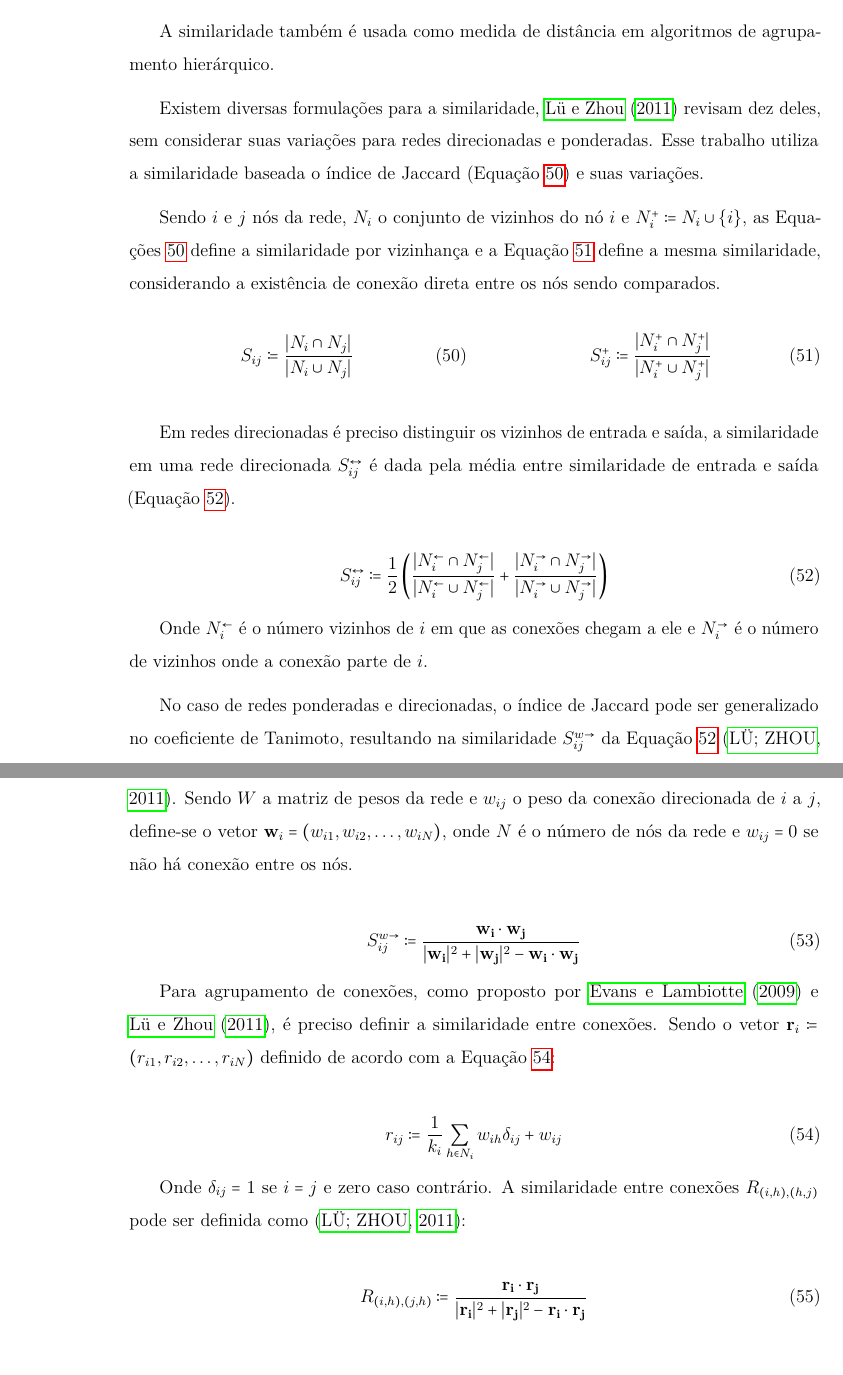
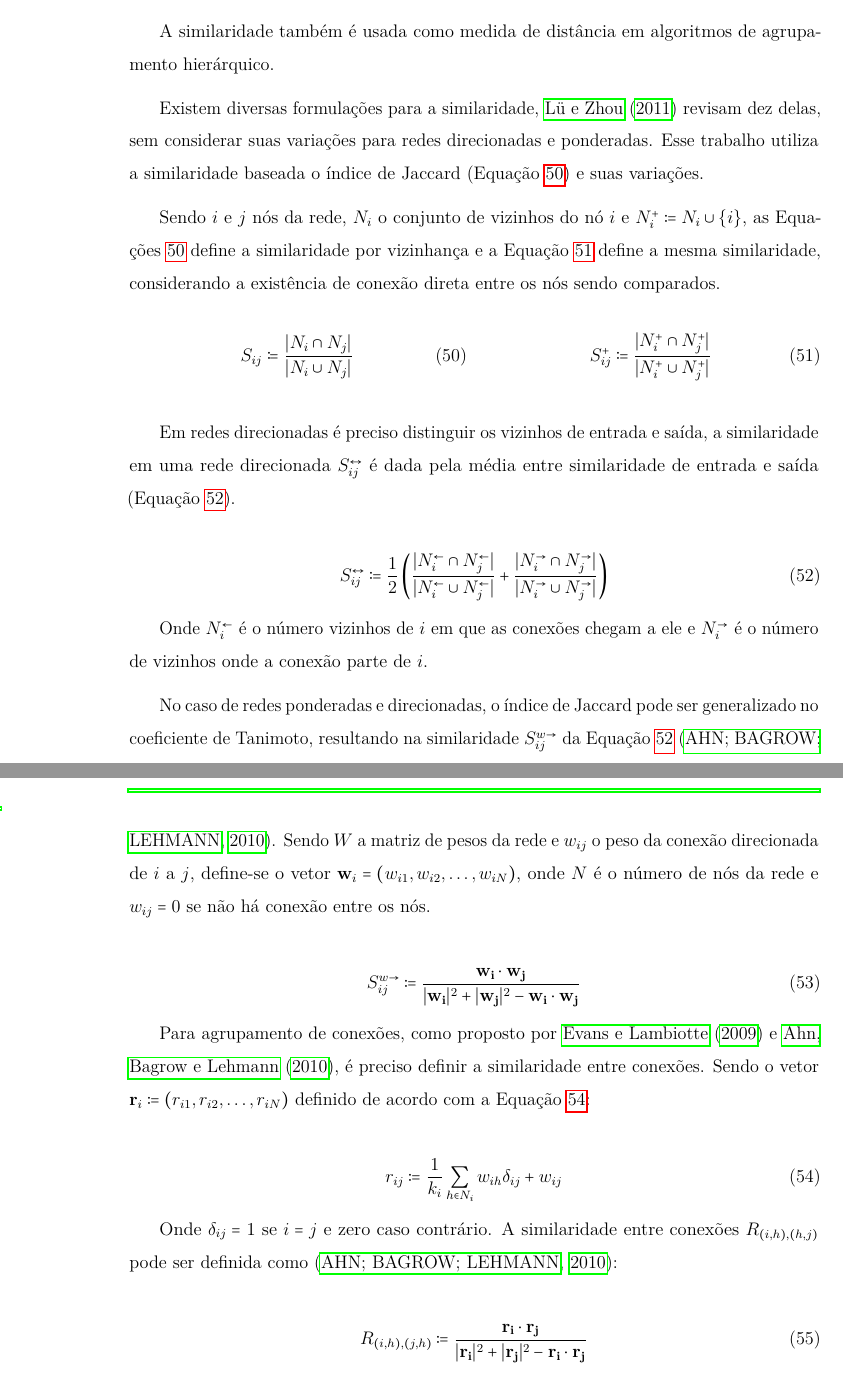
Before and after one commit to ruliana/masters-degree-thesis, a LaTeX document (projeto.tex): two parts of pages 39 and 40 of 67, joined at a grey line, cut so that both start at the same text. Compiled offline with pdfLaTeX; a LaTeX package or settings file that is missing is left out.

Commit message:
Correção de citações

```diff
--- a/projeto.tex
+++ b/projeto.tex
@@ -1011,7 +1011,7 @@ A similaridade é usada para medir se dois nós ou conexões são similares estr
 
 A similaridade também é usada como medida de distância em algoritmos de agrupamento hierárquico.
 
-Existem diversas formulações para a similaridade, \citeonline{Lu2011-og} revisam dez deles, sem considerar suas variações para redes direcionadas e ponderadas. Esse trabalho utiliza a similaridade baseada o índice de Jaccard (Equação~\ref{eq:similaridade-1}) e suas variações.
+Existem diversas formulações para a similaridade, \citeonline{Lu2011-og} revisam dez delas, sem considerar suas variações para redes direcionadas e ponderadas. Esse trabalho utiliza a similaridade baseada o índice de Jaccard (Equação~\ref{eq:similaridade-1}) e suas variações.
 
 Sendo $i$ e $j$ nós da rede, $N_i$ o conjunto de vizinhos do nó $i$ e $N_i^+ \defn N_i \cup \{i\}$, as Equações~\ref{eq:similaridade-1} define a similaridade por vizinhança e a Equação~\ref{eq:similaridade-2} define a mesma similaridade, considerando a existência de conexão direta entre os nós sendo comparados.
 
@@ -1033,19 +1033,19 @@ Em redes direcionadas é preciso distinguir os vizinhos de entrada e saída, a s
 
 Onde $\linkin{N}_i$ é o número vizinhos de $i$ em que as conexões chegam a ele e $\linkout{N}_i$ é o número de vizinhos onde a conexão parte de $i$.
 
-No caso de redes ponderadas e direcionadas, o índice de Jaccard pode ser generalizado no coeficiente de Tanimoto, resultando na similaridade $\weighteddir{S}_{ij}$ da Equação~\ref{eq:similaridade-3} \cite{Lu2011-og}. Sendo $W$ a matriz de pesos da rede e $w_{ij}$ o peso da conexão direcionada de $i$ a $j$, define-se o vetor $\vec{w}_i = (w_{i1},w_{i2},\ldots,w_{iN})$, onde $N$ é o número de nós da rede e $w_{ij} = 0$ se não há conexão entre os nós.
+No caso de redes ponderadas e direcionadas, o índice de Jaccard pode ser generalizado no coeficiente de Tanimoto, resultando na similaridade $\weighteddir{S}_{ij}$ da Equação~\ref{eq:similaridade-3} \cite{Ahn2010-uh}. Sendo $W$ a matriz de pesos da rede e $w_{ij}$ o peso da conexão direcionada de $i$ a $j$, define-se o vetor $\vec{w}_i = (w_{i1},w_{i2},\ldots,w_{iN})$, onde $N$ é o número de nós da rede e $w_{ij} = 0$ se não há conexão entre os nós.
 
 \begin{equation}
 \weighteddir{S}_{ij} \defn \frac{\vec{w_i} \cdot \vec{w_j}}{|\vec{w_i}|^2 + |\vec{w_j}|^2 - \vec{w_i} \cdot \vec{w_j}}
 \end{equation}
 
-Para agrupamento de conexões, como proposto por \citeonline{Evans2009-lq} e \citeonline{Lu2011-og}, é preciso definir a similaridade entre conexões. Sendo o vetor $\vec{r}_{i} \defn (r_{i1}, r_{i2}, \ldots, r_{iN})$ definido de acordo com a Equação~\ref{eq:similaridade-conexao-parcial}:
+Para agrupamento de conexões, como proposto por \citeonline{Evans2009-lq} e \citeonline{Ahn2010-uh}, é preciso definir a similaridade entre conexões. Sendo o vetor $\vec{r}_{i} \defn (r_{i1}, r_{i2}, \ldots, r_{iN})$ definido de acordo com a Equação~\ref{eq:similaridade-conexao-parcial}:
 
 \begin{equation} \label{eq:similaridade-conexao-parcial}
 r_{ij} \defn \frac{1}{k_i} \sum_{h \in N_i} w_{ih}\delta_{ij} + w_{ij}
 \end{equation}
 
-Onde $\delta_{ij} = 1$ se $i = j$ e zero caso contrário. A similaridade entre conexões $R_{(i,h),(h,j)}$ pode ser definida como \cite{Lu2011-og}:
+Onde $\delta_{ij} = 1$ se $i = j$ e zero caso contrário. A similaridade entre conexões $R_{(i,h),(h,j)}$ pode ser definida como \cite{Ahn2010-uh}:
 
 \begin{equation}
 R_{(i,h),(j,h)} \defn \frac{\vec{r_i} \cdot \vec{r_j}}{|\vec{r_i}|^2 + |\vec{r_j}|^2 -  \vec{r_i} \cdot \vec{r_j}}
```
